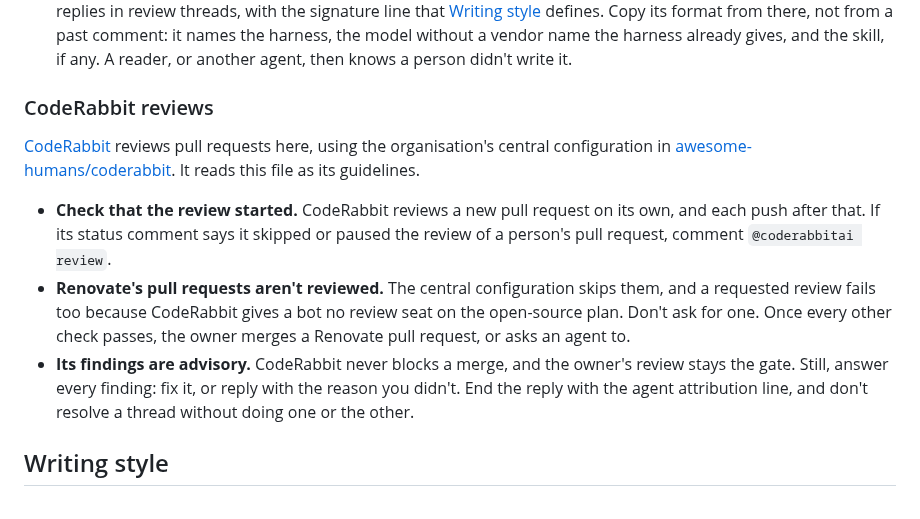
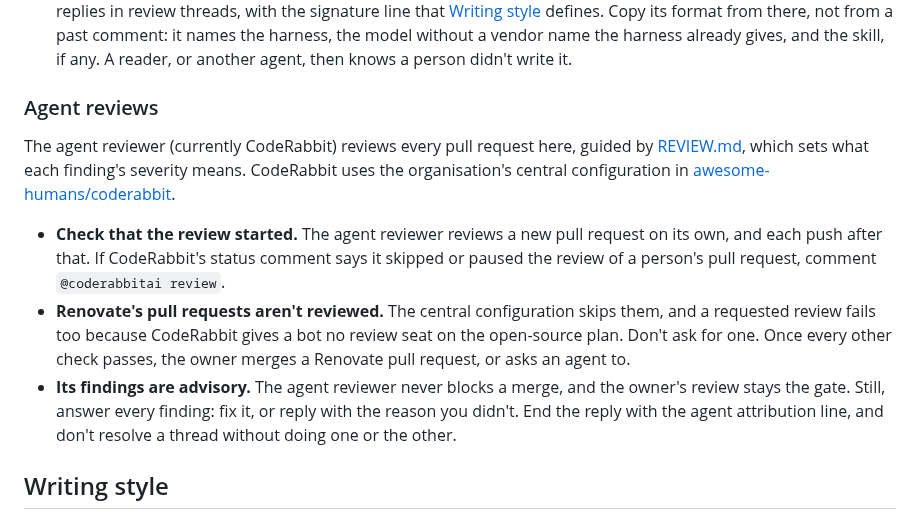
Before and after one commit to awesome-humans/website, a Markdown page: AGENTS.md, the part around the change. GitHub-like rendering.

```diff
--- a/AGENTS.md
+++ b/AGENTS.md
@@ -31,13 +31,13 @@ An agent that uses the author's credentials posts under the author's account, an
 - **The rule covers every commit on the branch.** When GitHub squashes, it appends a `Co-authored-by` line to the merged commit for each co-author trailer, and for each branch commit author other than the merger. So commit under the author's git identity, never one the harness supplies, and leave the trailer out of branch commits too.
 - **Agent attribution in conversation.** End each comment an agent writes on an issue or pull request, including replies in review threads, with the signature line that [Writing style](pages/conventions/writing-style.md#commit-messages-and-pull-requests) defines. Copy its format from there, not from a past comment: it names the harness, the model without a vendor name the harness already gives, and the skill, if any. A reader, or another agent, then knows a person didn't write it.
 
-### CodeRabbit reviews
+### Agent reviews
 
-[CodeRabbit](https://coderabbit.ai) reviews pull requests here, using the organisation's central configuration in [awesome-humans/coderabbit](https://github.com/awesome-humans/coderabbit/blob/main/.coderabbit.yaml). It reads this file as its guidelines.
+The agent reviewer (currently CodeRabbit) reviews every pull request here, guided by [REVIEW.md](REVIEW.md), which sets what each finding's severity means. CodeRabbit uses the organisation's central configuration in [awesome-humans/coderabbit](https://github.com/awesome-humans/coderabbit/blob/main/.coderabbit.yaml).
 
-- **Check that the review started.** CodeRabbit reviews a new pull request on its own, and each push after that. If its status comment says it skipped or paused the review of a person's pull request, comment `@coderabbitai review`.
+- **Check that the review started.** The agent reviewer reviews a new pull request on its own, and each push after that. If CodeRabbit's status comment says it skipped or paused the review of a person's pull request, comment `@coderabbitai review`.
 - **Renovate's pull requests aren't reviewed.** The central configuration skips them, and a requested review fails too because CodeRabbit gives a bot no review seat on the open-source plan. Don't ask for one. Once every other check passes, the owner merges a Renovate pull request, or asks an agent to.
-- **Its findings are advisory.** CodeRabbit never blocks a merge, and the owner's review stays the gate. Still, answer every finding: fix it, or reply with the reason you didn't. End the reply with the agent attribution line, and don't resolve a thread without doing one or the other.
+- **Its findings are advisory.** The agent reviewer never blocks a merge, and the owner's review stays the gate. Still, answer every finding: fix it, or reply with the reason you didn't. End the reply with the agent attribution line, and don't resolve a thread without doing one or the other.
 
 ## Writing style
 
```
Also changed, not shown: REVIEW.md (added, +39 -0 lines), pages/want-in-or-out.md (+2 -2 lines).
